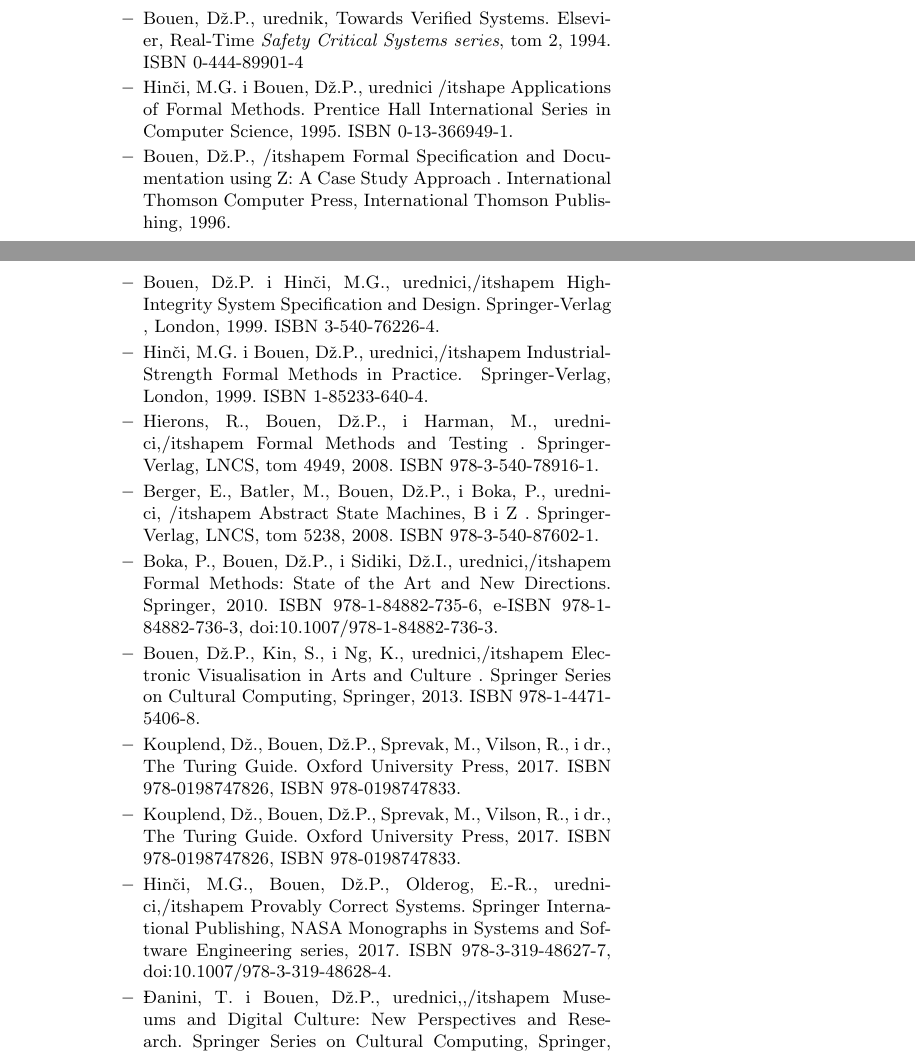
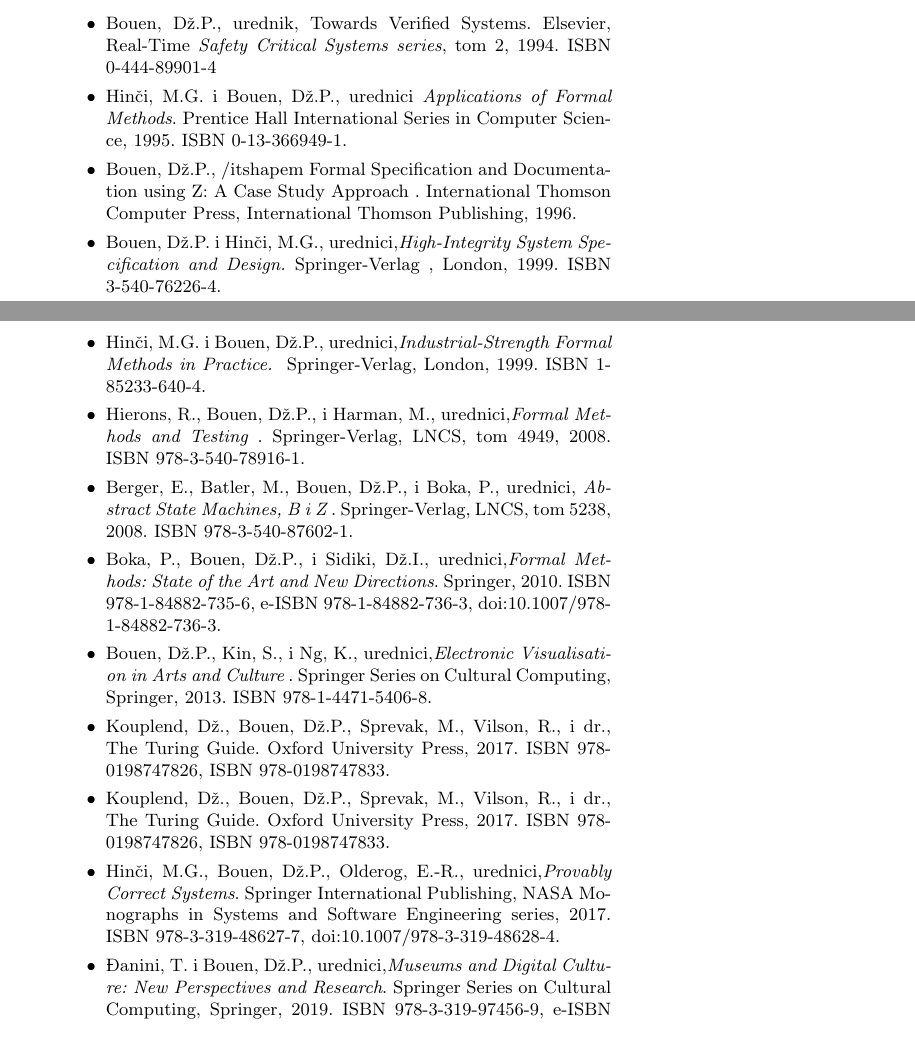
Before and after one commit to andreamefst/11_jonathan_bowen, a LaTeX document (seminarski.tex): two parts of pages 4 and 5 of 6, joined at a grey line, cut so that both start at the same text. Compiled offline with pdfLaTeX.

Commit message:
Add files via upload

```diff
--- a/seminarski.tex
+++ b/seminarski.tex
@@ -101,20 +101,18 @@
 
 \begin{itemize}
 \item Bouen, Dž.P., urednik, Towards Verified Systems. Elsevier, Real-Time {\itshape Safety Critical Systems series}, tom 2, 1994. ISBN 0-444-89901-4
-\item Hinči, M.G. i Bouen, Dž.P., urednici {/itshape Applications of Formal Methods}. Prentice Hall International Series in Computer Science, 1995. ISBN 0-13-366949-1.
+\item Hinči, M.G. i Bouen, Dž.P., urednici {\itshape Applications of Formal Methods}. Prentice Hall International Series in Computer Science, 1995. ISBN 0-13-366949-1.
 \item Bouen, Dž.P., {/itshapem Formal Specification and Documentation using Z: A Case Study Approach }. International Thomson Computer Press, International Thomson Publishing, 1996.
-\item Bouen, Dž.P. i Hinči, M.G., urednici,{/itshapem High-Integrity System Specification and Design. }Springer-Verlag , London, 1999. ISBN 3-540-76226-4.
-\item Hinči, M.G. i Bouen, Dž.P., urednici,{/itshapem Industrial-Strength Formal Methods in Practice. } Springer-Verlag, London, 1999. ISBN 1-85233-640-4.
-\item Hierons, R., Bouen, Dž.P., i Harman, M., urednici,{/itshapem  Formal Methods and Testing} . Springer-Verlag, LNCS, tom 4949, 2008. ISBN 978-3-540-78916-1.
-\item Berger, E., Batler, M., Bouen, Dž.P., i Boka, P., urednici, {/itshapem Abstract State Machines, B i Z }. Springer-Verlag, LNCS, tom 5238, 2008. ISBN 978-3-540-87602-1.
-\item Boka, P., Bouen, Dž.P., i Sidiki, Dž.I., urednici,{/itshapem Formal Methods: State of the Art and New Directions}. Springer, 2010. ISBN 978-1-84882-735-6, e-ISBN 978-1-84882-736-3, doi:10.1007/978-1-84882-736-3.
-\item Bouen, Dž.P., Kin, S., i Ng, K., urednici,{/itshapem Electronic Visualisation in Arts and Culture} . Springer Series on Cultural Computing, Springer, 2013. ISBN 978-1-4471-5406-8.
+\item Bouen, Dž.P. i Hinči, M.G., urednici,{\itshape High-Integrity System Specification and Design. }Springer-Verlag , London, 1999. ISBN 3-540-76226-4.
+\item Hinči, M.G. i Bouen, Dž.P., urednici,{\itshape Industrial-Strength Formal Methods in Practice. } Springer-Verlag, London, 1999. ISBN 1-85233-640-4.
+\item Hierons, R., Bouen, Dž.P., i Harman, M., urednici,{\itshape  Formal Methods and Testing} . Springer-Verlag, LNCS, tom 4949, 2008. ISBN 978-3-540-78916-1.
+\item Berger, E., Batler, M., Bouen, Dž.P., i Boka, P., urednici, {\itshape Abstract State Machines, B i Z }. Springer-Verlag, LNCS, tom 5238, 2008. ISBN 978-3-540-87602-1.
+\item Boka, P., Bouen, Dž.P., i Sidiki, Dž.I., urednici,{\itshape Formal Methods: State of the Art and New Directions}. Springer, 2010. ISBN 978-1-84882-735-6, e-ISBN 978-1-84882-736-3, doi:10.1007/978-1-84882-736-3.
+\item Bouen, Dž.P., Kin, S., i Ng, K., urednici,{\itshape Electronic Visualisation in Arts and Culture} . Springer Series on Cultural Computing, Springer, 2013. ISBN 978-1-4471-5406-8.
 \item Kouplend, Dž., Bouen, Dž.P., Sprevak, M., Vilson, R., i dr., The Turing Guide. Oxford University Press, 2017. ISBN 978-0198747826, ISBN 978-0198747833.
 \item Kouplend, Dž., Bouen, Dž.P., Sprevak, M., Vilson, R., i dr., The Turing Guide. Oxford University Press, 2017. ISBN 978-0198747826, ISBN 978-0198747833.
-\item Hinči, M.G., Bouen, Dž.P., Olderog, E.-R., urednici,{/itshapem Provably Correct Systems}. Springer International Publishing, NASA Monographs in Systems and Software Engineering series, 2017. ISBN 978-3-319-48627-7, doi:10.1007/978-3-319-48628-4.
-\item Đanini, T. i Bouen, Dž.P., urednici,,{/itshapem Museums and Digital Culture: New Perspectives and Research}. Springer Series on Cultural Computing, Springer, 2019. ISBN 978-3-319-97456-9, e-ISBN 978-3-319-97457-6, doi:10.1007/978-3-319-97457-6
+\item Hinči, M.G., Bouen, Dž.P., Olderog, E.-R., urednici,{\itshape Provably Correct Systems}. Springer International Publishing, NASA Monographs in Systems and Software Engineering series, 2017. ISBN 978-3-319-48627-7, doi:10.1007/978-3-319-48628-4.
+\item Đanini, T. i Bouen, Dž.P., urednici,{\itshape Museums and Digital Culture: New Perspectives and Research}. Springer Series on Cultural Computing, Springer, 2019. ISBN 978-3-319-97456-9, e-ISBN 978-3-319-97457-6, doi:10.1007/978-3-319-97457-6
 \end{itemize}
 
-
-
 \section{Reference}
```
Also changed, not shown: seminarski.tex (4 more changed lines).
